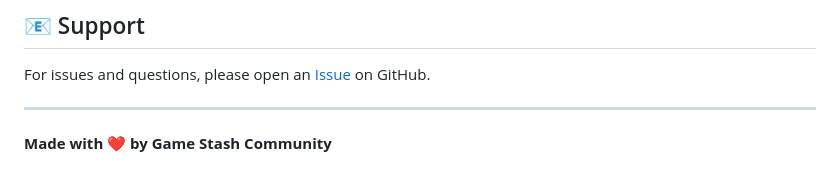
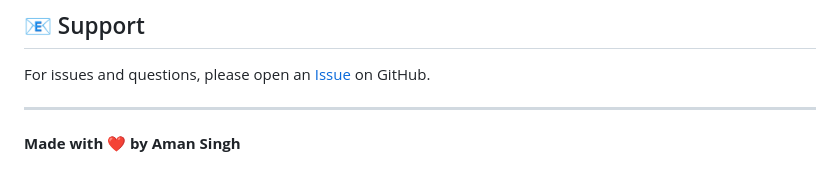
Before and after one commit to not-Lucifer/GameStash-Free-Game-Tracker, a Markdown page: README.md, the part around the change. Rendered like a GitHub page.

Commit message:
Update author credit in README.md

```diff
--- a/README.md
+++ b/README.md
@@ -124,4 +124,4 @@ For issues and questions, please open an [Issue](../../issues) on GitHub.
 
 ---
 
-**Made with ❤️ by Game Stash Community**
+**Made with ❤️ by Aman Singh**
```
